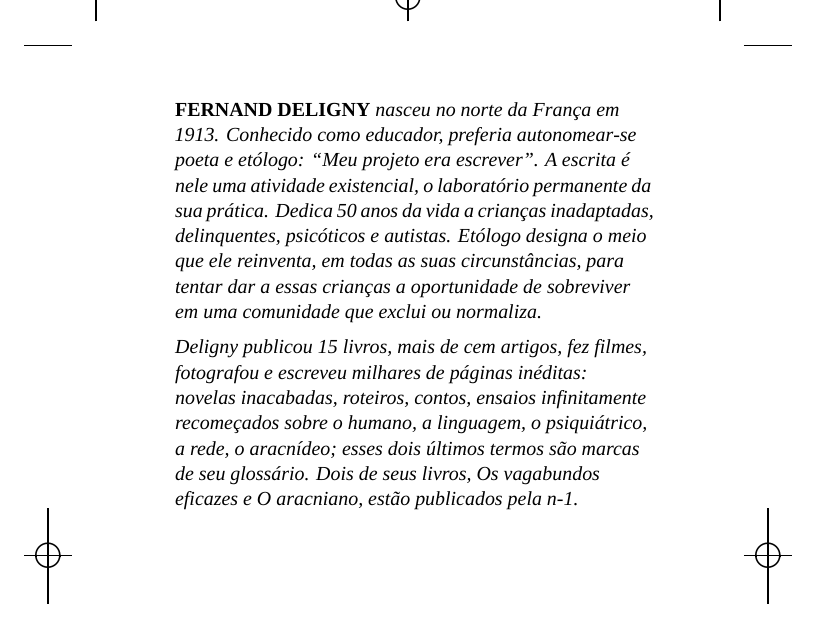
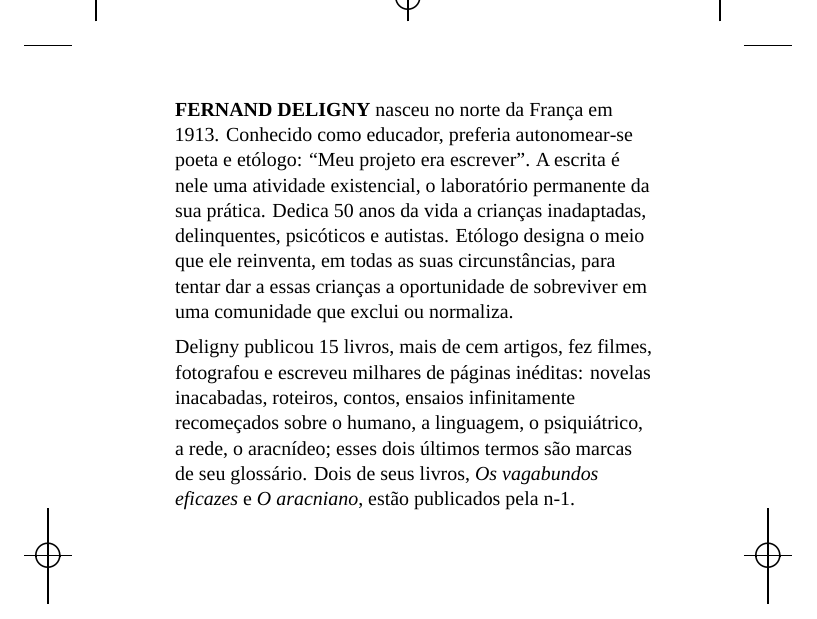
Before and after one commit to nmenosum/deligny_crapula, a LaTeX book (LIVRO.tex, which reads PRETAS.tex, fronthedra.tex, gitrevisioninfo.sty): part of page 5 of 94, cut so that both start at the same text. Compiled offline with LuaLaTeX; a missing font is replaced by an installed copy or a similar font; a LaTeX package or settings file that is missing is left out.

Commit message:
tirando itálicos do front, e do folio

```diff
--- a/LIVRO.tex
+++ b/LIVRO.tex
@@ -115,7 +115,7 @@ ItalicFont = Formular-Lightitalic.otf]
 \usepackage{fancyhdr}
 \pagestyle{fancy}
 \fancyhf{}
-\fancyfoot[CE,CO]{\Formular \footnotesize \textit \thepage}
+\fancyfoot[CE,CO]{\Formular \footnotesize \thepage}
 \renewcommand{\headrulewidth}{0pt}
 
 %--------------------------------------------ALTERAR DISTÃNCIA ENTRE TÍTULO DO SUMÁRIO E CAPÍTULOS
--- a/PRETAS.tex
+++ b/PRETAS.tex
@@ -1,6 +1,6 @@
 \raggedright
 
-{\Formular{\textbf{FERNAND DELIGNY} \textit{nasceu no norte da França em 1913. Conhecido
+{\Formular{\textbf{FERNAND DELIGNY} nasceu no norte da França em 1913. Conhecido
 como educador, preferia autonomear"-se poeta e etólogo: “Meu projeto
 era escrever”. A escrita é nele uma atividade existencial, o
 laboratório permanente da sua prática. Dedica 50 anos da vida a crianças
@@ -9,10 +9,9 @@ que ele reinventa, em todas as suas circunstâncias, para tentar dar a
 essas crianças a oportunidade de sobreviver em uma comunidade que exclui
 ou normaliza.}
 
-\textit{Deligny publicou 15 livros, mais de cem artigos, fez filmes, fotografou e
+Deligny publicou 15 livros, mais de cem artigos, fez filmes, fotografou e
 escreveu milhares de páginas inéditas: novelas inacabadas, roteiros,
 contos, ensaios infinitamente recomeçados sobre o humano, a linguagem, o
 psiquiátrico, a rede, o aracnídeo; esses dois últimos termos são marcas
-de seu glossário. Dois de seus livros, {\textsl\textsc{Os vagabundos eficazes}} e
-{\textsl\textsc{O aracniano}}, estão publicados pela n-1.}
-}}
+de seu glossário. Dois de seus livros, {\textsl{Os vagabundos eficazes}} e
+{\textsl{O aracniano}}, estão publicados pela n-1.}
--- a/fronthedra.tex
+++ b/fronthedra.tex
@@ -171,11 +171,11 @@ R.~Fradique Coutinho, 1139\\
 \begingroup \footnotesize \parindent0pt \parskip 5pt \thispagestyle{empty} \vspace{1cm}%\textheight}\mbox{} \vfill
 \movetoevenpage
 \raggedright
-{\Formular{\textit{O livro como imagem do mundo é de toda maneira uma ideia insípida. Na verdade não basta dizer Viva o múltiplo, grito de resto difícil de emitir. Nenhuma habilidade tipográfica, lexical ou mesmo sintática será suficiente para fazê-lo ouvir. É preciso fazer o múltiplo, não acrescentando sempre uma dimensão superior, mas, ao contrário, da maneira mais simples, com força de sobriedade, no nível das dimensões de que se dispõe, sempre n-1 (é somente assim que o uno faz parte do múltiplo, estando sempre subtraído dele). Subtrair o único da multiplicidade a ser constituída; escrever a n-1.}}}
+{\Formular{O livro como imagem do mundo é de toda maneira uma ideia insípida. Na verdade não basta dizer Viva o múltiplo, grito de resto difícil de emitir. Nenhuma habilidade tipográfica, lexical ou mesmo sintática será suficiente para fazê-lo ouvir. É preciso fazer o múltiplo, não acrescentando sempre uma dimensão superior, mas, ao contrário, da maneira mais simples, com força de sobriedade, no nível das dimensões de que se dispõe, sempre n-1 (é somente assim que o uno faz parte do múltiplo, estando sempre subtraído dele). Subtrair o único da multiplicidade a ser constituída; escrever a n-1.}}
 
 \vspace*{4pt}
 
-{\Formular{\textit{Gilles Deleuze e Félix Guattari}}}
+{\Formular{Gilles Deleuze e Félix Guattari}}
 \movetooddpage
 \baselineskip=.92\baselineskip
 \IfFileExists{PRETAS.tex}{\input{PRETAS}}{%
--- a/gitrevisioninfo.sty
+++ b/gitrevisioninfo.sty
@@ -1 +1 @@
-\newcommand{\RevisionInfo}{c9bc7db}
+\newcommand{\RevisionInfo}{596c8d9}
```
Also changed, not shown: 1 other file.
